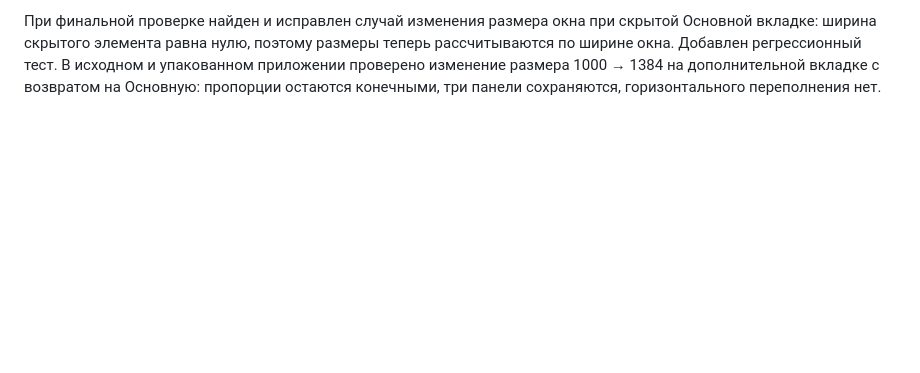
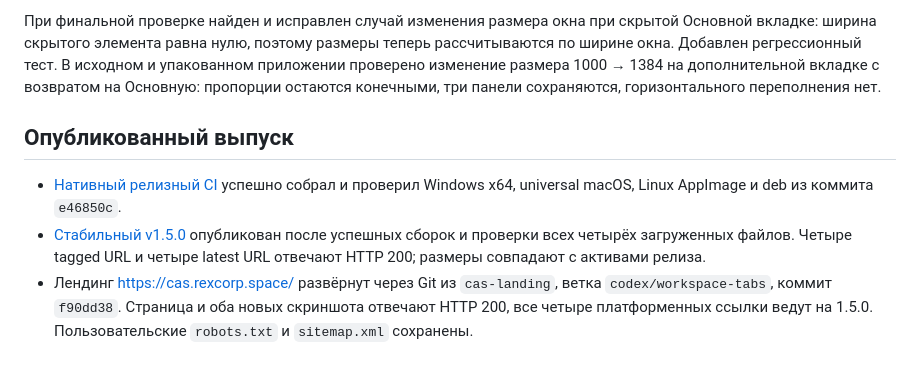
Before and after one commit to IliaBebebe/Concert-Audio-System, a Markdown page: docs/QUALITY_1_5.md, the part around the change. Rendered like a GitHub page; blank space fills up the shorter version.

Commit message:
docs: Record verified v1.5.0 publication

```diff
--- a/docs/QUALITY_1_5.md
+++ b/docs/QUALITY_1_5.md
@@ -26,3 +26,9 @@
 Интерактивная проверка macOS/Linux и измерение задержек на концертном оборудовании не выполнялись. Статус нативных сборок и стабильной публикации подтверждается релизным CI и наличием всех четырёх файлов; локальный Windows-билд сам по себе этого не подтверждает.
 
 При финальной проверке найден и исправлен случай изменения размера окна при скрытой Основной вкладке: ширина скрытого элемента равна нулю, поэтому размеры теперь рассчитываются по ширине окна. Добавлен регрессионный тест. В исходном и упакованном приложении проверено изменение размера 1000 → 1384 на дополнительной вкладке с возвратом на Основную: пропорции остаются конечными, три панели сохраняются, горизонтального переполнения нет.
+
+## Опубликованный выпуск
+
+- [Нативный релизный CI](https://github.com/IliaBebebe/Concert-Audio-System/actions/runs/41182265053) успешно собрал и проверил Windows x64, universal macOS, Linux AppImage и deb из коммита `e46850c`.
+- [Стабильный v1.5.0](https://github.com/IliaBebebe/Concert-Audio-System/releases/tag/v1.5.0) опубликован после успешных сборок и проверки всех четырёх загруженных файлов. Четыре tagged URL и четыре latest URL отвечают HTTP 200; размеры совпадают с активами релиза.
+- Лендинг https://cas.rexcorp.space/ развёрнут через Git из `cas-landing`, ветка `codex/workspace-tabs`, коммит `f90dd38`. Страница и оба новых скриншота отвечают HTTP 200, все четыре платформенных ссылки ведут на 1.5.0. Пользовательские `robots.txt` и `sitemap.xml` сохранены.
```
